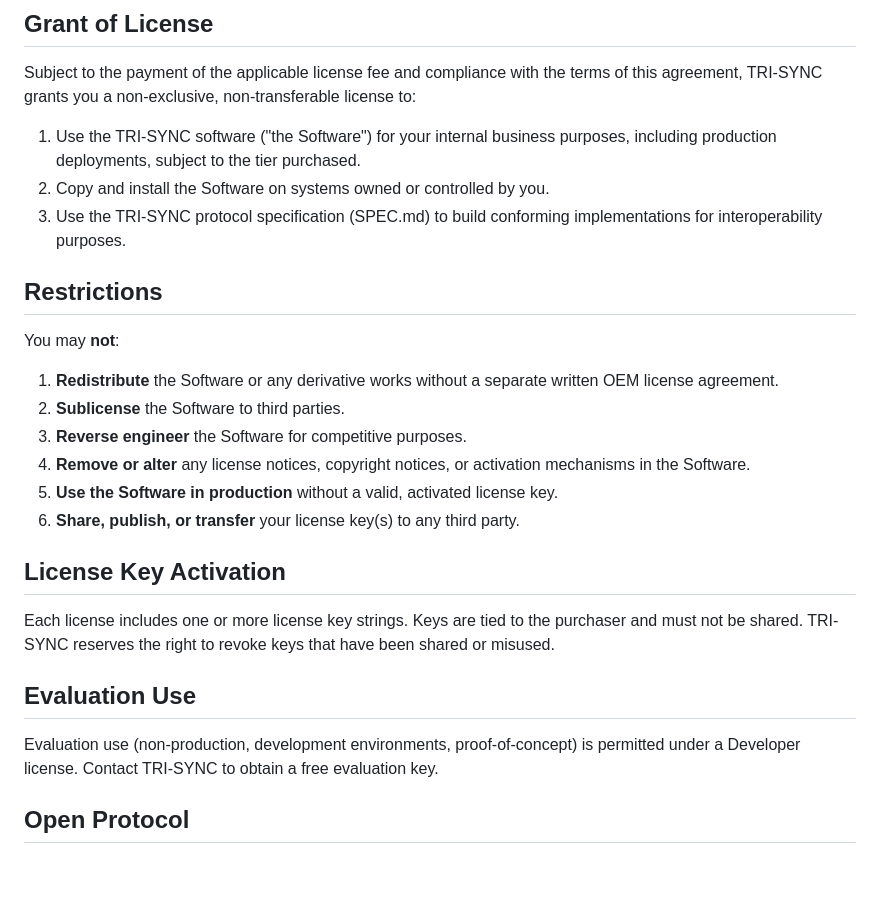
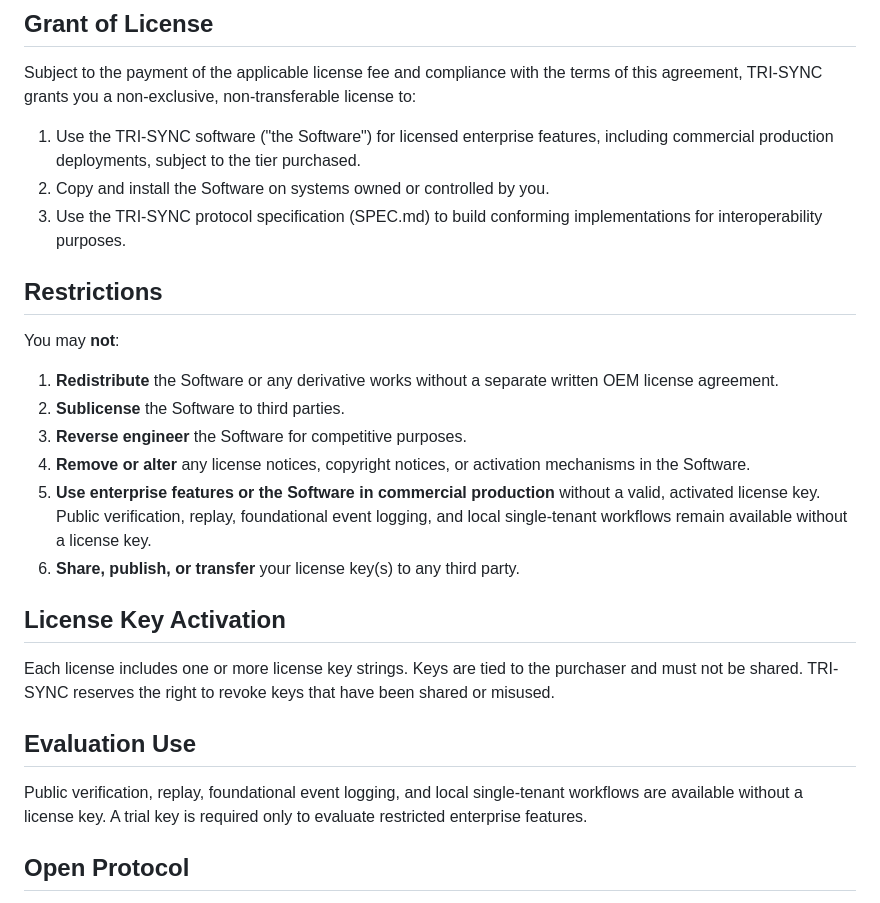
Before and after one commit to IknowwhoIamHAA/TRI-SYNC, a Markdown page: COMMERCIAL_LICENSE.md, the part around the change. GitHub-like rendering; blank space fills up the shorter version.

```diff
--- a/COMMERCIAL_LICENSE.md
+++ b/COMMERCIAL_LICENSE.md
@@ -8,8 +8,8 @@ Subject to the payment of the applicable license fee and compliance with the
 terms of this agreement, TRI-SYNC grants you a non-exclusive, non-transferable
 license to:
 
-1. Use the TRI-SYNC software ("the Software") for your internal business
-   purposes, including production deployments, subject to the tier purchased.
+1. Use the TRI-SYNC software ("the Software") for licensed enterprise features,
+   including commercial production deployments, subject to the tier purchased.
 2. Copy and install the Software on systems owned or controlled by you.
 3. Use the TRI-SYNC protocol specification (SPEC.md) to build conforming
    implementations for interoperability purposes.
@@ -24,7 +24,10 @@ You may **not**:
 3. **Reverse engineer** the Software for competitive purposes.
 4. **Remove or alter** any license notices, copyright notices, or activation
    mechanisms in the Software.
-5. **Use the Software in production** without a valid, activated license key.
+5. **Use enterprise features or the Software in commercial production** without
+   a valid, activated license key. Public verification, replay, foundational
+   event logging, and local single-tenant workflows remain available without a
+   license key.
 6. **Share, publish, or transfer** your license key(s) to any third party.
 
 ## License Key Activation
@@ -35,9 +38,9 @@ that have been shared or misused.
 
 ## Evaluation Use
 
-Evaluation use (non-production, development environments, proof-of-concept) is
-permitted under a Developer license. Contact TRI-SYNC to obtain a free
-evaluation key.
+Public verification, replay, foundational event logging, and local
+single-tenant workflows are available without a license key. A trial key is
+required only to evaluate restricted enterprise features.
 
 ## Open Protocol
 
```
Also changed, not shown: docs/product.md (+6 -2 lines).
